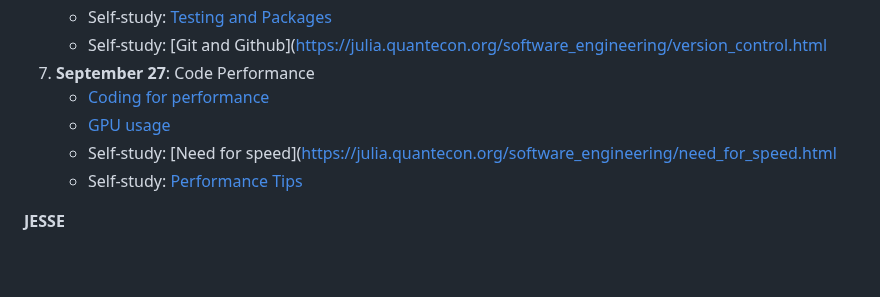
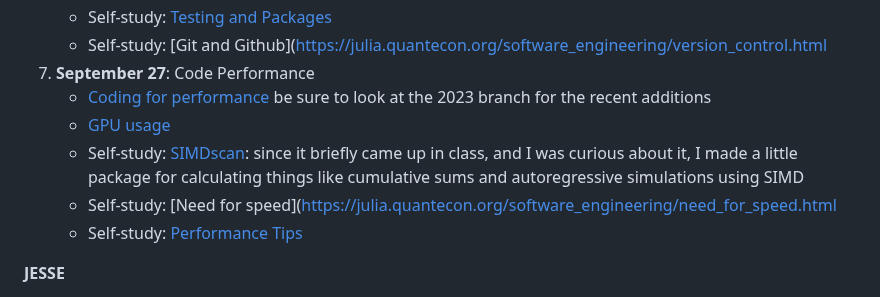
Before and after one commit to ubcecon/ECON622, a Markdown page: README.md, the part around the change. GitHub-like rendering; blank space fills up the shorter version.

Commit message:
updated schedule in readme

```diff
--- a/README.md
+++ b/README.md
@@ -72,8 +72,9 @@ See [problemsets.md](problemsets.md).
    - Self-study: [Testing and Packages](https://julia.quantecon.org/software_engineering/testing.html)
    - Self-study: [Git and Github](https://julia.quantecon.org/software_engineering/version_control.html
 7. **September 27**: Code Performance
-   - [Coding for performance](https://github.com/schrimpf/ARGridBootstrap)
+   - [Coding for performance](https://github.com/schrimpf/ARGridBootstrap) be sure to look at the 2023 branch for the recent additions
    - [GPU usage](https://github.com/schrimpf/ARGridBootstrap)
+   - Self-study: [SIMDscan](https://github.com/schrimpf/SIMDscan.jl/): since it briefly came up in class, and I was curious about it, I made a little package for calculating things like cumulative sums and autoregressive simulations using SIMD
    - Self-study: [Need for speed](https://julia.quantecon.org/software_engineering/need_for_speed.html
    - Self-study: [Performance Tips](https://docs.julialang.org/en/v1/manual/performance-tips/)
 
```
